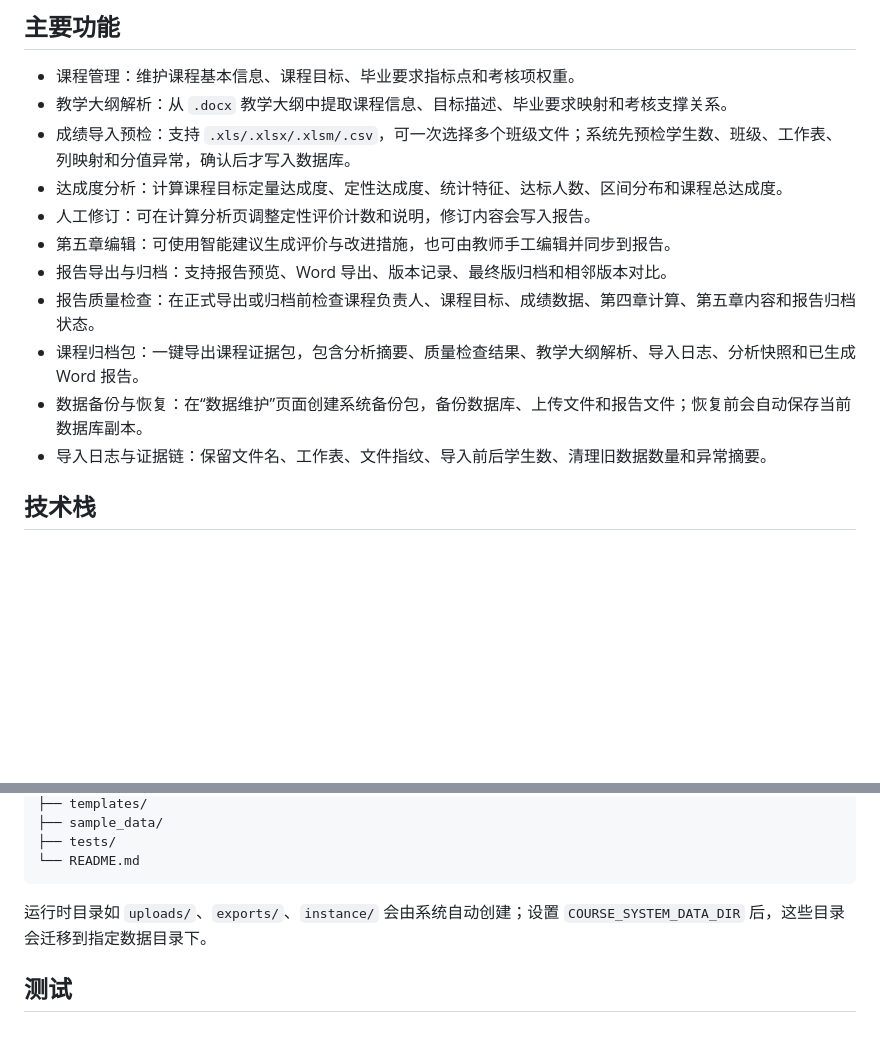
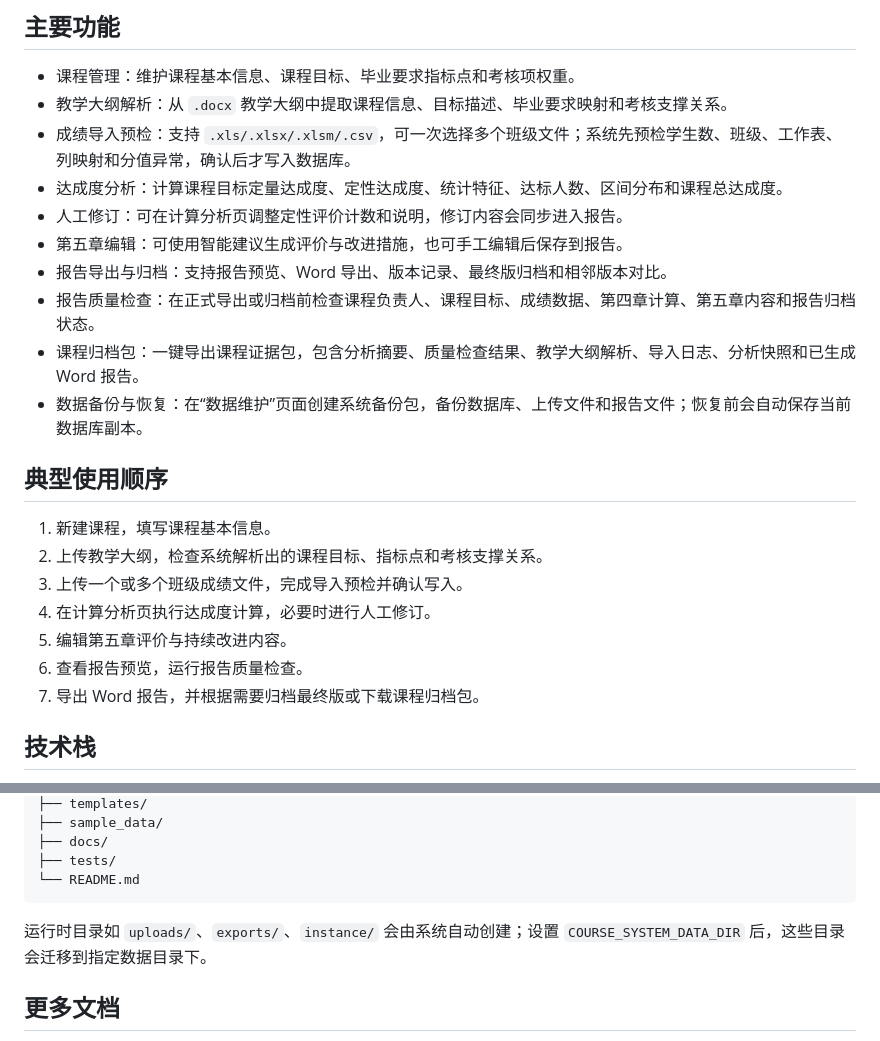
Before and after one commit to YfengJ/course-analysis-system, a Markdown page: README.md, 2 parts joined by grey strips. GitHub-like rendering; blank space fills up the shorter version.

````diff
--- a/README.md
+++ b/README.md
@@ -8,13 +18,22 @@
 - 教学大纲解析：从 `.docx` 教学大纲中提取课程信息、目标描述、毕业要求映射和考核支撑关系。
 - 成绩导入预检：支持 `.xls/.xlsx/.xlsm/.csv`，可一次选择多个班级文件；系统先预检学生数、班级、工作表、列映射和分值异常，确认后才写入数据库。
 - 达成度分析：计算课程目标定量达成度、定性达成度、统计特征、达标人数、区间分布和课程总达成度。
-- 人工修订：可在计算分析页调整定性评价计数和说明，修订内容会写入报告。
-- 第五章编辑：可使用智能建议生成评价与改进措施，也可由教师手工编辑并同步到报告。
+- 人工修订：可在计算分析页调整定性评价计数和说明，修订内容会同步进入报告。
+- 第五章编辑：可使用智能建议生成评价与改进措施，也可手工编辑后保存到报告。
 - 报告导出与归档：支持报告预览、Word 导出、版本记录、最终版归档和相邻版本对比。
 - 报告质量检查：在正式导出或归档前检查课程负责人、课程目标、成绩数据、第四章计算、第五章内容和报告归档状态。
 - 课程归档包：一键导出课程证据包，包含分析摘要、质量检查结果、教学大纲解析、导入日志、分析快照和已生成 Word 报告。
 - 数据备份与恢复：在“数据维护”页面创建系统备份包，备份数据库、上传文件和报告文件；恢复前会自动保存当前数据库副本。
-- 导入日志与证据链：保留文件名、工作表、文件指纹、导入前后学生数、清理旧数据数量和异常摘要。
+
+## 典型使用顺序
+
+1. 新建课程，填写课程基本信息。
+2. 上传教学大纲，检查系统解析出的课程目标、指标点和考核支撑关系。
+3. 上传一个或多个班级成绩文件，完成导入预检并确认写入。
+4. 在计算分析页执行达成度计算，必要时进行人工修订。
+5. 编辑第五章评价与持续改进内容。
+6. 查看报告预览，运行报告质量检查。
+7. 导出 Word 报告，并根据需要归档最终版或下载课程归档包。
 
 ## 技术栈
 
@@ -102,10 +132,11 @@ coursesystem/
 ├── templates/
 ├── sample_data/
+├── docs/
 ├── tests/
 └── README.md
 ```
 
 运行时目录如 `uploads/`、`exports/`、`instance/` 会由系统自动创建；设置 `COURSE_SYSTEM_DATA_DIR` 后，这些目录会迁移到指定数据目录下。
 
-## 测试
+## 更多文档
 
````
Also changed, not shown: other parts of README.md (+33 -50 lines), README.en.md (added, +144 -0 lines), sample_data/README.md (+1 -1 lines), docs/images/analysis.png (added), docs/images/dashboard.png (added), docs/images/report-preview.png (added), 3 other files.
